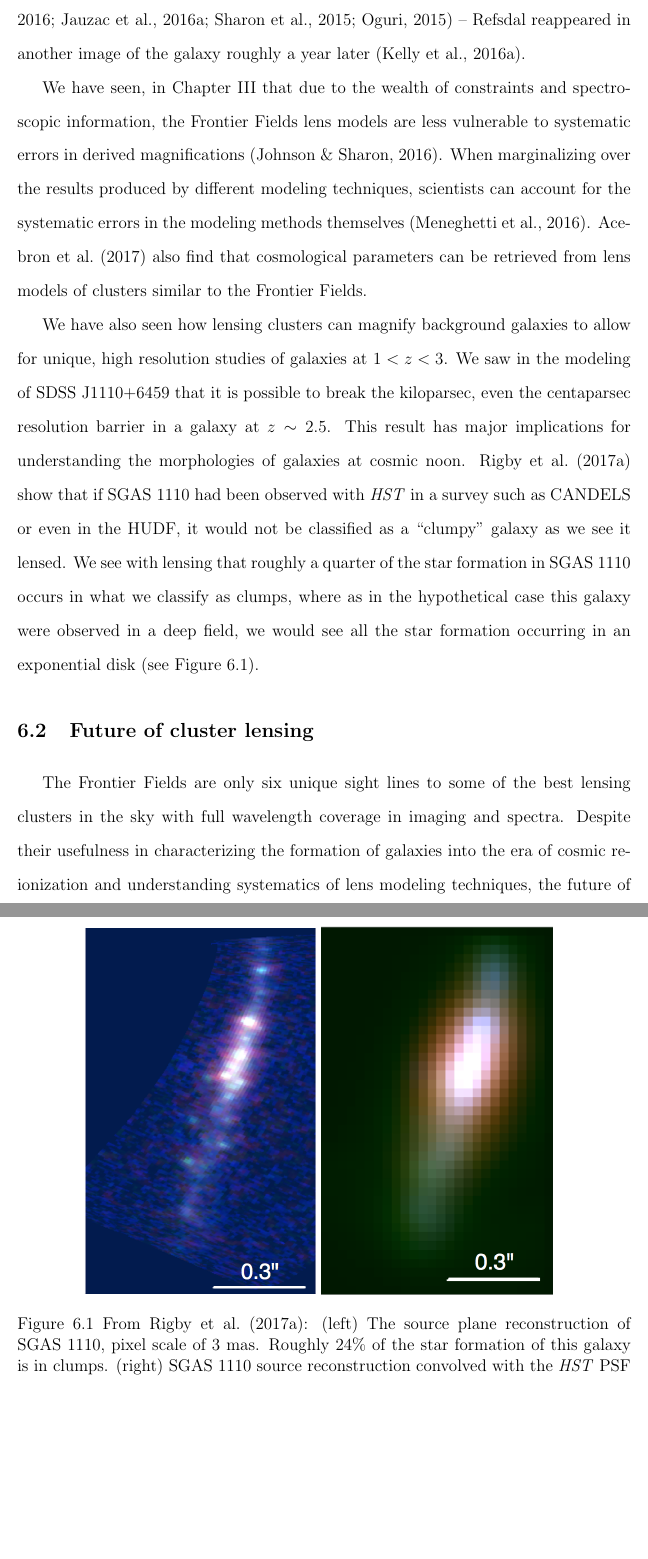
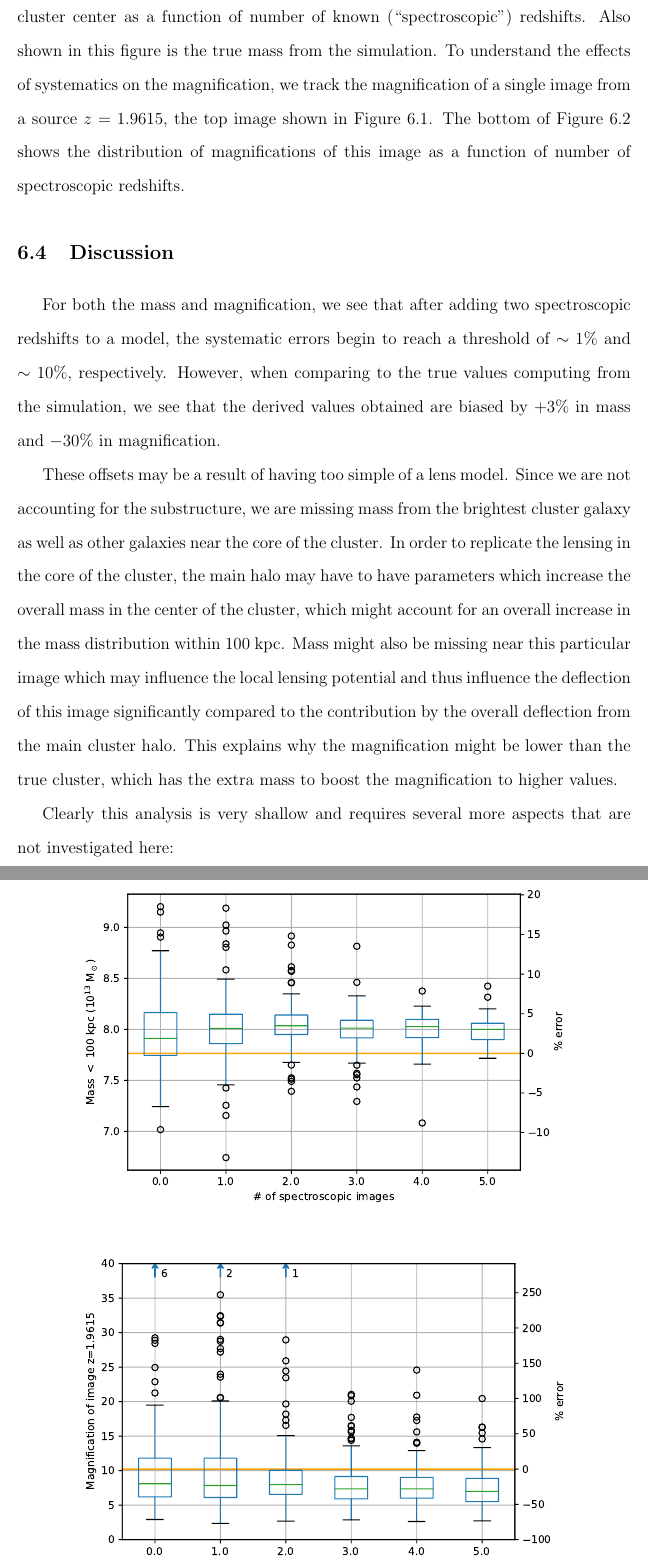
Before and after one commit to tracijo32/umich_dissertation, a LaTeX thesis (thesis-main.tex, which reads Chap6/chap6.tex): two parts of pages 201 and 202 of 236 before the commit and two parts of pages 203 and 204 of 237 after it, joined at a grey line, cut at the place of the change, the shorter picture padded with empty space. Compiled offline with pdfLaTeX.

Commit message:
made sim cluster its own chapter

```diff
--- a/Chap6/chap6.tex
+++ b/Chap6/chap6.tex
@@ -2,13 +2,7 @@
 
-The work within previous chapters have demonstrated the power of lens modeling as a tool for uncovering the mysteries of the high redshift universe. The Frontier Fields lens models have provided the community with easily-accessible lensing information of all the clusters for a variety of researchers regardless of their own expertise in lensing. Many of the papers in the literature, including that of the work in Chapter~\ref{chap:hff_clusters}, have been cited over 100 times since the models were released in 2014 \citep{Johnson:2014tg,Richard:2014gf}. This work includes greatly improving constraints on the faint end of luminosity functions at $z\sim6$ \citep {Bouwens:2017df} as the luminosity function up to $z\sim10$ \cite{Ishigaki:2017le,Ishigaki:2015cs,McLeod:2016xw}. Additional studies include characterizing the size distribution of these high redshift galaxies \citep{Kawamata:2017bc, Bouwens:2017to,Kawamata:2015ax}, as well as work on the clusters themselves, including intracluster light \citep{Montes:2018hs,Montes:2014jx,Morishita:2017zf} and dark matter substructure \citep{Natarajan:2017qp,Jauzac:2016dn,Mohammed:2016bk,Grillo:2016jk}. Another exciting discovery has been Supernova Refsdal, which was multiply-imaged into an Einstein cross in a galaxy at $z\sim1.5$ by both the cluster \MACSeleven\ and one of its galaxies \citep{Kelly:2016az,Rodney:2016sf,Kelly:2015pj}. With the lens models, astronomers were able to accurately predict a supernova \citep{Treu:2016lr,Jauzac:2016ux,Sharon:2015xe,Oguri:2015hb} -- Refsdal reappeared in another image of the galaxy roughly a year later \citep{Kelly:2016hw}.
+\section{The simulated cluster}
 
-We have seen, in Chapter~\ref{chap:ares_systematics} that due to the wealth of constraints and spectroscopic information, the Frontier Fields lens models are less vulnerable to systematic errors in derived magnifications \citep{Johnson:2016rt}. When marginalizing over the results produced by different modeling techniques, scientists can account for the systematic errors in the modeling methods themselves \citep{Meneghetti:2016xe}. \citet{Acebron:2017wl} also find that cosmological parameters can be retrieved from lens models of clusters similar to the Frontier Fields.
-
-We have also seen how lensing clusters can magnify background galaxies to allow for unique, high resolution studies of galaxies at $1<z<3$. We saw in the modeling of \cluster\ that it is possible to break the kiloparsec, even the centaparsec resolution barrier in a galaxy at $z\sim2.5$. This result has major implications for understanding the morphologies of galaxies at cosmic noon. \citet{Rigby:2017qy} show that if \giantarc\ had been observed with \hst\ in a survey such as CANDELS or even in the HUDF, it would not be classified as a ``clumpy" galaxy as we see it lensed. We see with lensing that roughly a quarter of the star formation in \giantarc\ occurs in what we classify as clumps, where as in the hypothetical case this galaxy were observed in a deep field, we would see all the star formation occurring in an exponential disk (see Figure~\ref{chap6:fig:candelized}).
+For this analysis, I will be using a cluster created in an N-body simulation using the Hardware/Hybrid Accelerated Cosmology Code \citep[HACC; ][]{Habib:2016cy}. This code includes both baryons and dark matter; however only accounts for gravitational interactions. Therefore, any feedback mechanisms as the galaxies form are ignore as well as ram pressure stripping which can truncate galaxy halos as they fall into the cluster and pass through the hot intercluster medium. \citet{Li:2016ek} searched the resulting clusters for those which produce significant critical curves at $z=2$, and using a Pipeline for Images of Cosmological Strong lensing (PICS), have generated many realistic images of strong lensing systems. For this particular exercise, I have selected one of these lensing systems, a seemingly-relaxed cluster at $z=0.349$, shown in Figure~\ref{chap6:fig:cluster}.
 
 \begin{figure}
 \centering
-\includegraphics[height=0.4\textheight]{Chap6/candelized_highres.png}
-\includegraphics[height=0.4\textheight]{Chap6/candelized_lowres.png}
-\caption[Comparison of lensed \giantarc\ source reconstruction to its unlensed deep field realization]{From \citet{Rigby:2017qy}: (left) The source plane reconstruction of \giantarc, pixel scale of 3 mas. Roughly 24\% of the star formation of this galaxy is in clumps. (right) \giantarc\ source reconstruction convolved with the \hst\ PSF and rebinned to a pixel scale of 30 mas. This is what this galaxy would look like had it been detected in a deep field. All the star formation would be observed to occur in an exponential disk, with no evidence of clump morphology.}
-\label{chap6:fig:candelized}
@@ -15,5 +12,4 @@ We have also seen how lensing clusters can magnify background galaxies to allow
 \end{figure}
 
-\section{Future of cluster lensing}
+\section{Methods}
 
-The Frontier Fields are only six unique sight lines to some of the best lensing clusters in the sky with full wavelength coverage in imaging and spectra. Despite their usefulness in characterizing the formation of galaxies into the era of cosmic re-ionization and understanding systematics of lens modeling techniques, the future of lensing will not depend on a handful clusters, but rather thousands.
@@ -24 +21,2 @@ As mentioned before, several hundreds of strong lensing clusters have already be
 
+There are several relationships between model inputs I could explore, but to keep things short, I will compare the systematic errors on both the mass and magnification as functions of only the number of spectroscopic redshifts in a model. The top of Figure~\ref{chap6:fig:systematic_errors} shows the distribution of derived masses within a radius of 100~kpc of the cluster center as a function of number of known (``spectroscopic") redshifts. Also shown in this figure is the true mass from the simulation. To understand the effects of systematics on the magnification, we track the magnification of a single image from a source $z=1.9615$, the top image shown in Figure~\ref{chap6:fig:cluster}. The bottom of Figure~\ref{chap6:fig:systematic_errors} shows the distribution of magnifications of this image as a function of number of spectroscopic redshifts.
@@ -26,2 +23,16 @@ As mentioned before, several hundreds of strong lensing clusters have already be
 
-\section{Systematic errors for clusters with few constraints}
+\begin{figure}
+\centering
+\includegraphics[width=0.8\textwidth]{Chap6/mass.pdf}
+\includegraphics[width=0.8\textwidth]{Chap6/mag.pdf}
+\caption[Masses and magnifications of the simulated cluster derived from 1024 lens models]{(Top) The distribution of derived mass within 100~kpc of the simulated cluster core from 1024 lens models with varying numbers of known (``spectroscopic") redshifts. (Bottom) The distribution of derived magnifications for the top image in Figure~\ref{chap6:fig:cluster} at $z=1.9615$. (Both) The orange horizontal lines indicate the values calculated from the true mass and magnification of the simulated cluster.}
+\label{chap6:fig:systematic_errors}
+\end{figure}
+
+\section{Discussion}
+
+For both the mass and magnification, we see that after adding two spectroscopic redshifts to a model, the systematic errors begin to reach a threshold of $\sim1\%$ and $\sim10\%$, respectively. However, when comparing to the true values computing from the simulation, we see that the derived values obtained are biased by $+3\%$ in mass and $-30\%$ in magnification.
+
+These offsets may be a result of having too simple of a lens model. Since we are not accounting for the substructure, we are missing mass from the brightest cluster galaxy as well as other galaxies near the core of the cluster. In order to replicate the lensing in the core of the cluster, the main halo may have to have parameters which increase the overall mass in the center of the cluster, which might account for an overall increase in the mass distribution within 100~kpc. Mass might also be missing near this particular image which may influence the local lensing potential and thus influence the deflection of this image significantly compared to the contribution by the overall deflection from the main cluster halo. This explains why the magnification might be lower than the true cluster, which has the extra mass to boost the magnification to higher values.
+
+Clearly this analysis is very shallow and requires several more aspects that are not investigated here:
```
Also changed, not shown: Chap6/candelized_highres.png (deleted), Chap6/candelized_lowres.png (deleted), Chap6/chap6.tex (20 more changed lines).
